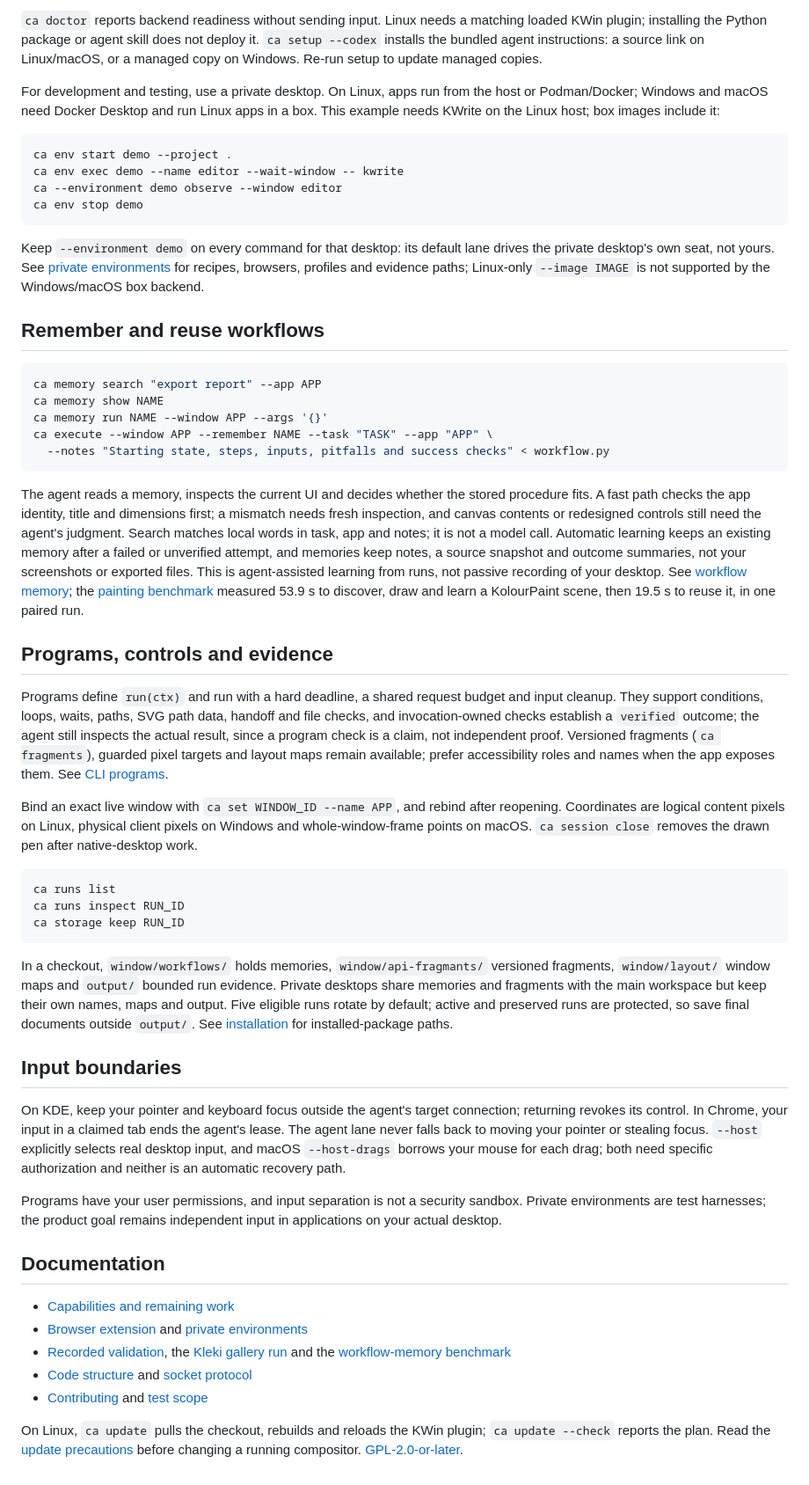
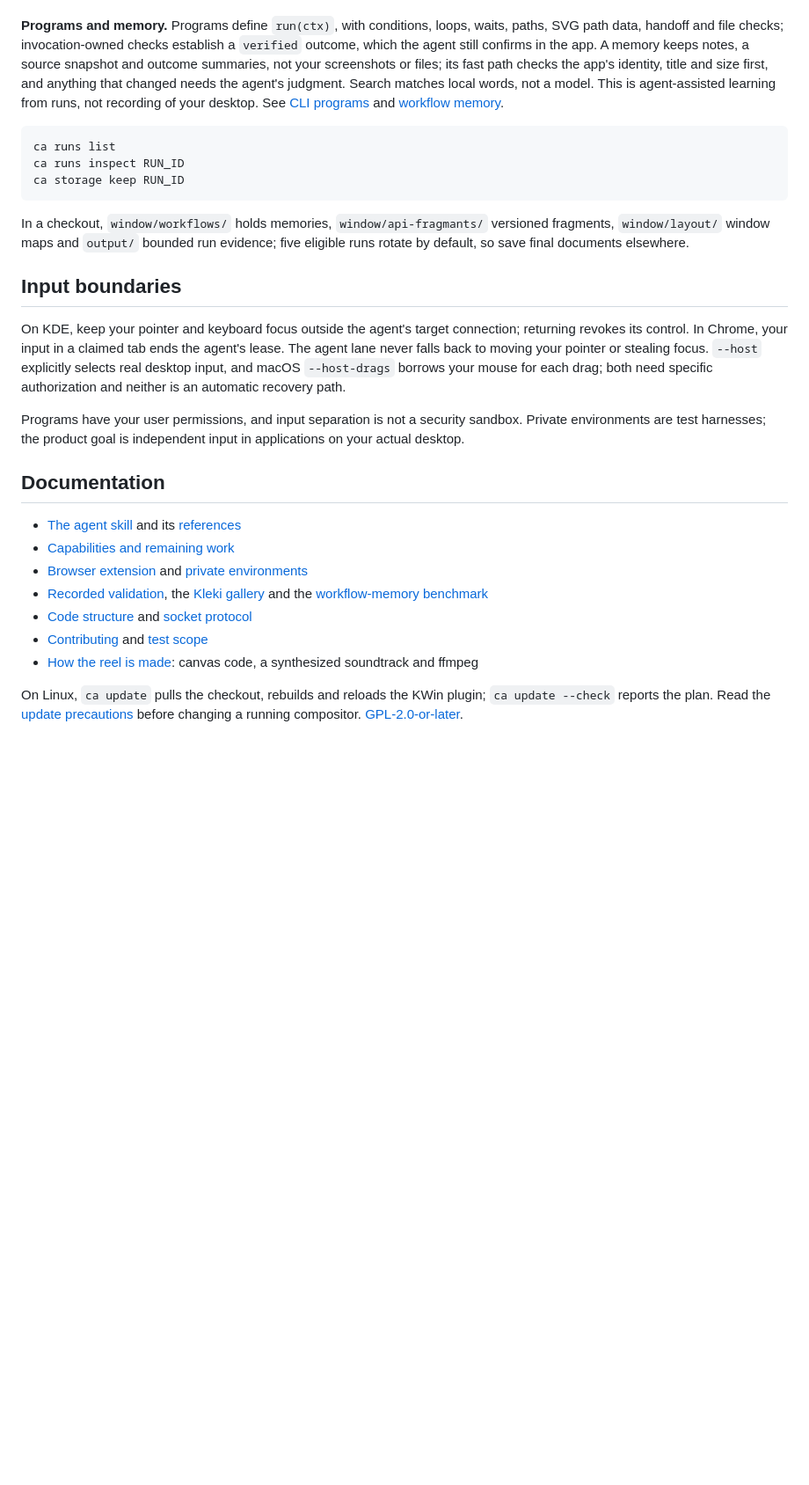
Before and after one commit to JEMostert/computer-artist, a Markdown page: README.md, the part around one of its changes. Shown at 88% size. Drawn GitHub-style; blank space fills up the shorter version.

````diff
--- a/README.md
+++ b/README.md
@@ -106,63 +184,11 @@ Requires Python 3.12 or later.
-`ca doctor` reports backend readiness without sending input. Linux needs a
-matching loaded KWin plugin; installing the Python package or agent skill does not
-deploy it. `ca setup --codex` installs the bundled agent instructions: a source
-link on Linux/macOS, or a managed copy on Windows. Re-run setup to update managed
-copies.
-
-For development and testing, use a private desktop. On Linux, apps run from the
-host or Podman/Docker; Windows and macOS need Docker Desktop and run Linux apps in
-a box. This example needs KWrite on the Linux host; box images include it:
-
-```bash
-ca env start demo --project .
-ca env exec demo --name editor --wait-window -- kwrite
-ca --environment demo observe --window editor
-ca env stop demo
-```
-
-Keep `--environment demo` on every command for that desktop: its default lane
-drives the private desktop's own seat, not yours. See
-[private environments](docs/ENVIRONMENTS.md) for recipes, browsers, profiles and
-evidence paths; Linux-only `--image IMAGE` is not supported by the Windows/macOS
-box backend.
-
-## Remember and reuse workflows
-
-```bash
-ca memory search "export report" --app APP
-ca memory show NAME
-ca memory run NAME --window APP --args '{}'
-ca execute --window APP --remember NAME --task "TASK" --app "APP" \
-  --notes "Starting state, steps, inputs, pitfalls and success checks" < workflow.py
-```
-
-The agent reads a memory, inspects the current UI and decides whether the stored
-procedure fits. A fast path checks the app identity, title and dimensions first; a
-mismatch needs fresh inspection, and canvas contents or redesigned controls still
-need the agent's judgment. Search matches local words in task, app and notes; it
-is not a model call. Automatic learning keeps an existing memory after a failed or
-unverified attempt, and memories keep notes, a source snapshot and outcome
-summaries, not your screenshots or exported files. This is agent-assisted
-learning from runs, not passive recording of your desktop. See
-[workflow memory](skills/computer-artist/references/memory.md); the
-[painting benchmark](docs/WORKFLOW-MEMORY-BENCHMARK.md) measured 53.9 s to
-discover, draw and learn a KolourPaint scene, then 19.5 s to reuse it, in one
-paired run.
-
-## Programs, controls and evidence
-
-Programs define `run(ctx)` and run with a hard deadline, a shared request budget
-and input cleanup. They support conditions, loops, waits, paths, SVG path data,
-handoff and file checks, and invocation-owned checks establish a `verified`
-outcome; the agent still inspects the actual result, since a program check is a
-claim, not independent proof. Versioned fragments (`ca fragments`), guarded pixel
-targets and layout maps remain available; prefer accessibility roles and names
-when the app exposes them. See [CLI programs](docs/PROGRAMS.md).
-
-Bind an exact live window with `ca set WINDOW_ID --name APP`, and rebind after
-reopening. Coordinates are logical content pixels on Linux, physical client pixels
-on Windows and whole-window-frame points on macOS. `ca session close` removes the
-drawn pen after native-desktop work.
+**Programs and memory.** Programs define `run(ctx)`, with conditions, loops, waits,
+paths, SVG path data, handoff and file checks; invocation-owned checks establish a
+`verified` outcome, which the agent still confirms in the app. A memory keeps
+notes, a source snapshot and outcome summaries, not your screenshots or files; its
+fast path checks the app's identity, title and size first, and anything that
+changed needs the agent's judgment. Search matches local words, not a model. This
+is agent-assisted learning from runs, not recording of your desktop. See
+[CLI programs](docs/PROGRAMS.md) and [workflow memory](skills/computer-artist/references/memory.md).
 
 ```bash
 ca runs list
@@ -170,33 +196,32 @@ ca runs inspect RUN_ID
 ca storage keep RUN_ID
 ```
 
-In a checkout, `window/workflows/` holds memories, `window/api-fragmants/`
-versioned fragments, `window/layout/` window maps and `output/` bounded run
-evidence. Private desktops share memories and fragments with the main workspace
-but keep their own names, maps and output. Five eligible runs rotate by default;
-active and preserved runs are protected, so save final documents outside
-`output/`. See [installation](docs/INSTALL.md) for installed-package paths.
+In a checkout, `window/workflows/` holds memories, `window/api-fragmants/` versioned
+fragments, `window/layout/` window maps and `output/` bounded run evidence; five
+eligible runs rotate by default, so save final documents elsewhere.
 
 ## Input boundaries
 
-On KDE, keep your pointer and keyboard focus outside the agent's target
-connection; returning revokes its control. In Chrome, your input in a claimed tab
-ends the agent's lease. The agent lane never falls back to moving your pointer or
-stealing focus. `--host` explicitly selects real desktop input, and macOS
-`--host-drags` borrows your mouse for each drag; both need specific authorization
-and neither is an automatic recovery path.
+On KDE, keep your pointer and keyboard focus outside the agent's target connection;
+returning revokes its control. In Chrome, your input in a claimed tab ends the
+agent's lease. The agent lane never falls back to moving your pointer or stealing
+focus. `--host` explicitly selects real desktop input, and macOS `--host-drags`
+borrows your mouse for each drag; both need specific authorization and neither is
+an automatic recovery path.
 
 Programs have your user permissions, and input separation is not a security
-sandbox. Private environments are test harnesses; the product goal remains
-independent input in applications on your actual desktop.
+sandbox. Private environments are test harnesses; the product goal is independent
+input in applications on your actual desktop.
 
 ## Documentation
 
+- [The agent skill](skills/computer-artist/SKILL.md) and its [references](skills/computer-artist/references)
 - [Capabilities and remaining work](docs/CAPABILITIES.md)
 - [Browser extension](docs/BROWSER.md) and [private environments](docs/ENVIRONMENTS.md)
-- [Recorded validation](docs/VALIDATION.md), the [Kleki gallery run](docs/validation/2026-11-05-kleki-gallery.md) and the [workflow-memory benchmark](docs/WORKFLOW-MEMORY-BENCHMARK.md)
+- [Recorded validation](docs/VALIDATION.md), the [Kleki gallery](docs/GALLERY.md) and the [workflow-memory benchmark](docs/WORKFLOW-MEMORY-BENCHMARK.md)
 - [Code structure](docs/CODE-STRUCTURE.md) and [socket protocol](docs/PROTOCOL.md)
 - [Contributing](CONTRIBUTING.md) and [test scope](tests/README.md)
+- [How the reel is made](docs/reel/README.md): canvas code, a synthesized soundtrack and ffmpeg
 
 On Linux, `ca update` pulls the checkout, rebuilds and reloads the KWin plugin;
 `ca update --check` reports the plan. Read the
````
Also changed, not shown: other parts of README.md (+156 -78 lines), docs/GALLERY.md (added, +69 -0 lines), docs/reel/README.md (added, +27 -0 lines), docs/validation/2026-11-05-kleki-gallery.md (+9 -10 lines), docs/assets/parallel-tabs.gif (added), 12 other files.
